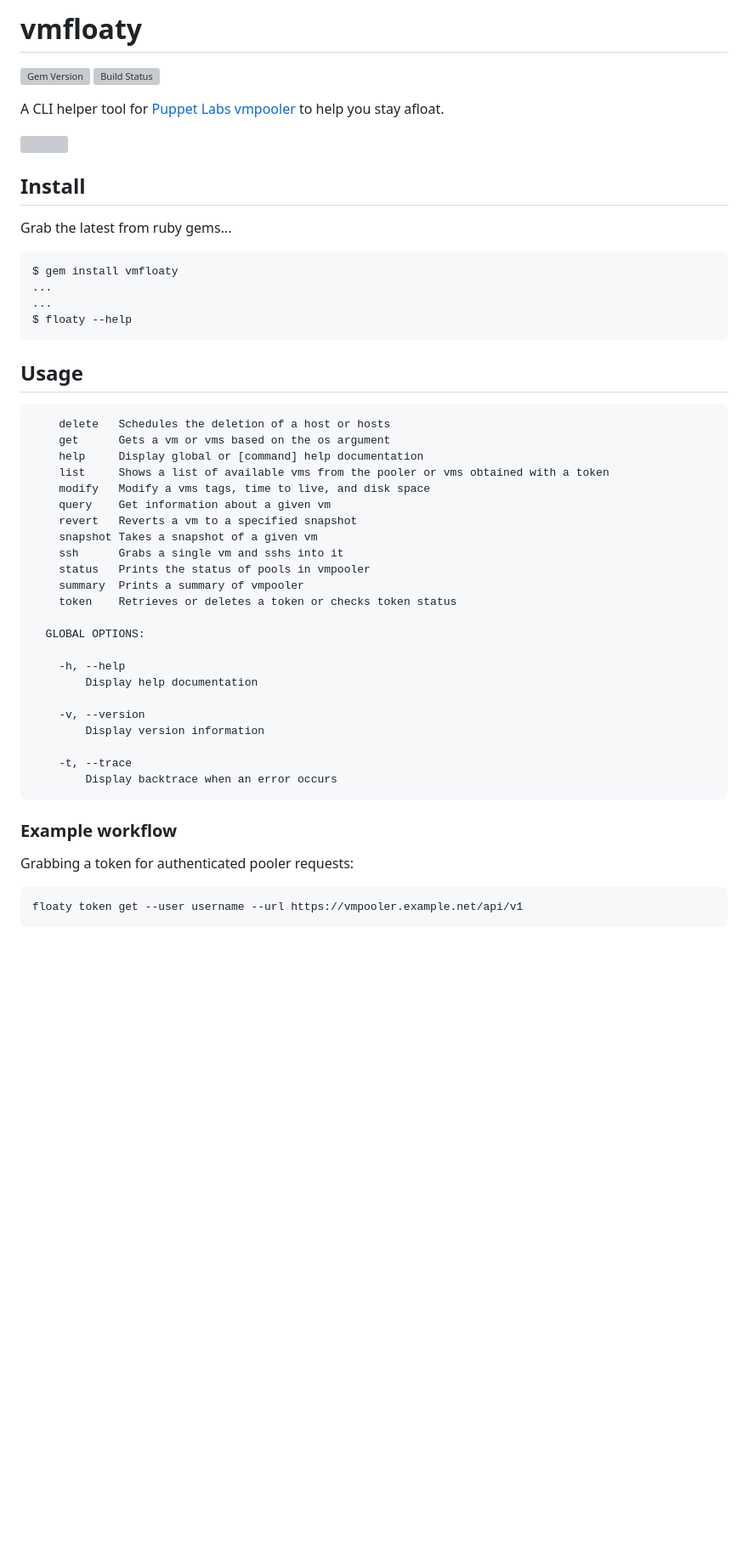
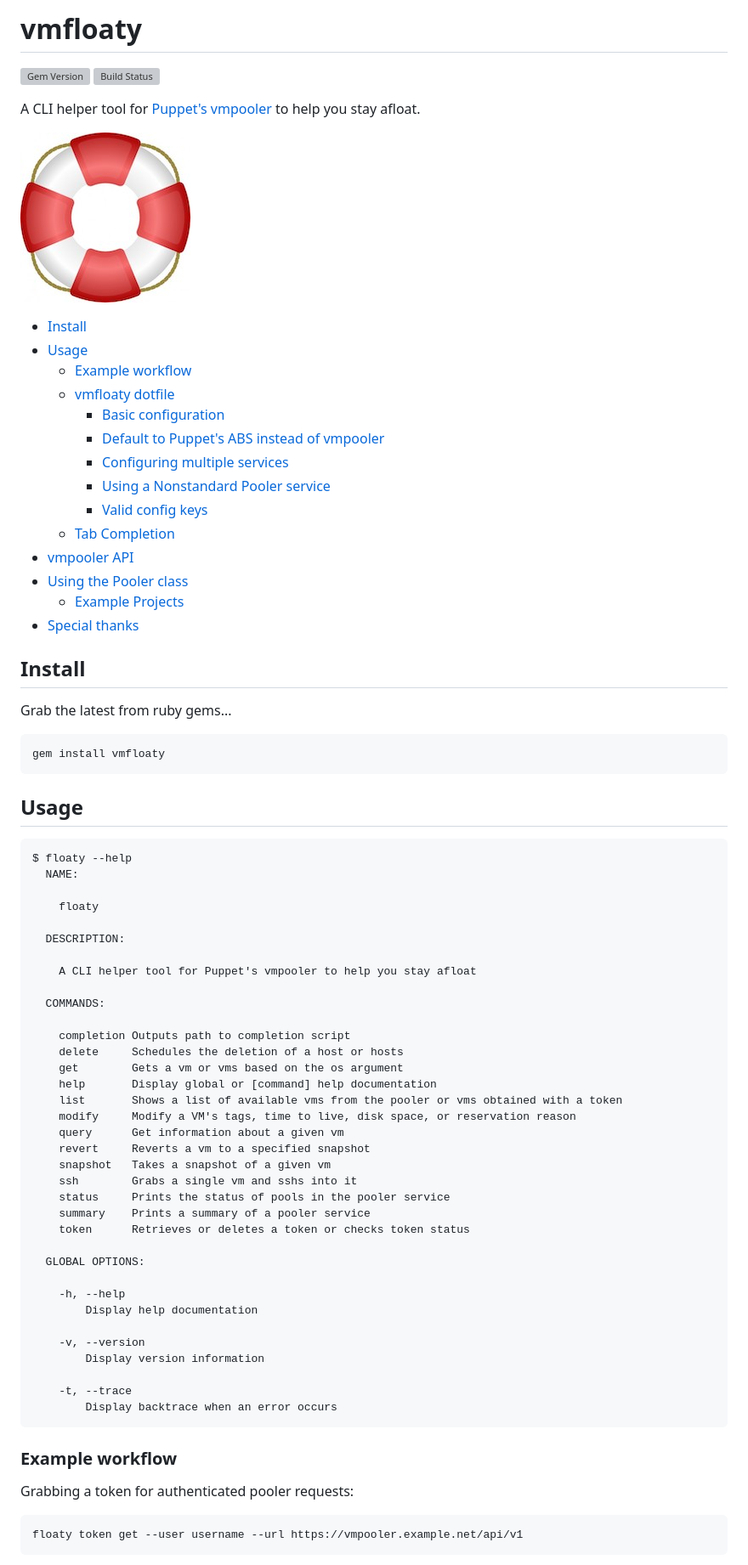
Before and after one commit to puppetlabs/vmfloaty, a Markdown page: README.md, the part around one of its changes. Shown at 85% size. Rendered like a GitHub page; pictures changed too: float.jpg (added); blank space fills up the shorter version; grey boxes are pictures that could not be loaded.

Commit message:
Update docs
This chane updates docs to reflect that ownership has moved to the DIO
team at Puppet. It also includes some formatting changes.

````diff
--- a/README.md
+++ b/README.md
@@ -1,3 +1,2 @@
-vmfloaty
-========
+# vmfloaty
 
@@ -5,34 +4,58 @@ vmfloaty
 
-A CLI helper tool for [Puppet Labs vmpooler](https://github.com/puppetlabs/vmpooler) to help you stay afloat.
+A CLI helper tool for [Puppet's vmpooler](https://github.com/puppetlabs/vmpooler) to help you stay afloat.
 
-<img src="http://i.imgur.com/xGcGwuH.jpg" width=200 height=200>
+![float image](float.jpg)
+
+- [Install](#install)
+- [Usage](#usage)
+  - [Example workflow](#example-workflow)
+  - [vmfloaty dotfile](#vmfloaty-dotfile)
+    - [Basic configuration](#basic-configuration)
+    - [Default to Puppet's ABS instead of vmpooler](#default-to-puppets-abs-instead-of-vmpooler)
+    - [Configuring multiple services](#configuring-multiple-services)
+    - [Using a Nonstandard Pooler service](#using-a-nonstandard-pooler-service)
+    - [Valid config keys](#valid-config-keys)
+  - [Tab Completion](#tab-completion)
+- [vmpooler API](#vmpooler-api)
+- [Using the Pooler class](#using-the-pooler-class)
+  - [Example Projects](#example-projects)
+- [Special thanks](#special-thanks)
 
 ## Install
 
 Grab the latest from ruby gems...
 
-```
-$ gem install vmfloaty
-...
-...
-$ floaty --help
+```bash
+gem install vmfloaty
 ```
 
 ## Usage
 
-```
-    delete   Schedules the deletion of a host or hosts
-    get      Gets a vm or vms based on the os argument
-    help     Display global or [command] help documentation
-    list     Shows a list of available vms from the pooler or vms obtained with a token
-    modify   Modify a vms tags, time to live, and disk space
-    query    Get information about a given vm
-    revert   Reverts a vm to a specified snapshot
-    snapshot Takes a snapshot of a given vm
-    ssh      Grabs a single vm and sshs into it
-    status   Prints the status of pools in vmpooler
-    summary  Prints a summary of vmpooler
-    token    Retrieves or deletes a token or checks token status
+```plain
+$ floaty --help
+  NAME:
+
+    floaty
+
+  DESCRIPTION:
+
+    A CLI helper tool for Puppet's vmpooler to help you stay afloat
+
+  COMMANDS:
+
+    completion Outputs path to completion script
+    delete     Schedules the deletion of a host or hosts
+    get        Gets a vm or vms based on the os argument
+    help       Display global or [command] help documentation
+    list       Shows a list of available vms from the pooler or vms obtained with a token
+    modify     Modify a VM's tags, time to live, disk space, or reservation reason
+    query      Get information about a given vm
+    revert     Reverts a vm to a specified snapshot
+    snapshot   Takes a snapshot of a given vm
+    ssh        Grabs a single vm and sshs into it
+    status     Prints the status of pools in the pooler service
+    summary    Prints a summary of a pooler service
+    token      Retrieves or deletes a token or checks token status
 
   GLOBAL OPTIONS:
 
@@ -50,7 +73,7 @@ $ floaty --help
 
 Grabbing a token for authenticated pooler requests:
 
-```
+```bash
 floaty token get --user username --url https://vmpooler.example.net/api/v1
 ```
 
````
Also changed, not shown: other parts of README.md (+31 -19 lines), 4 other files.
